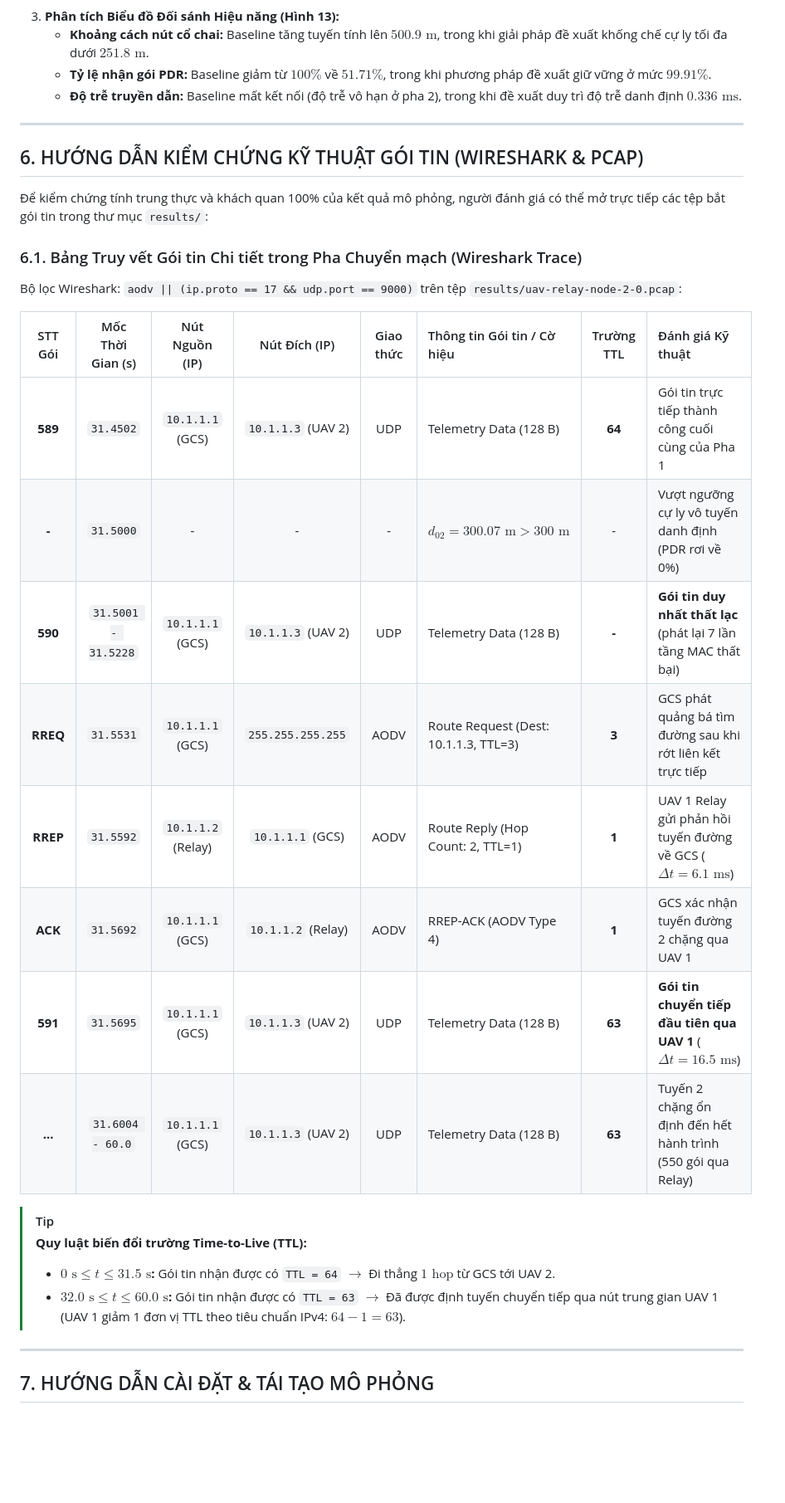
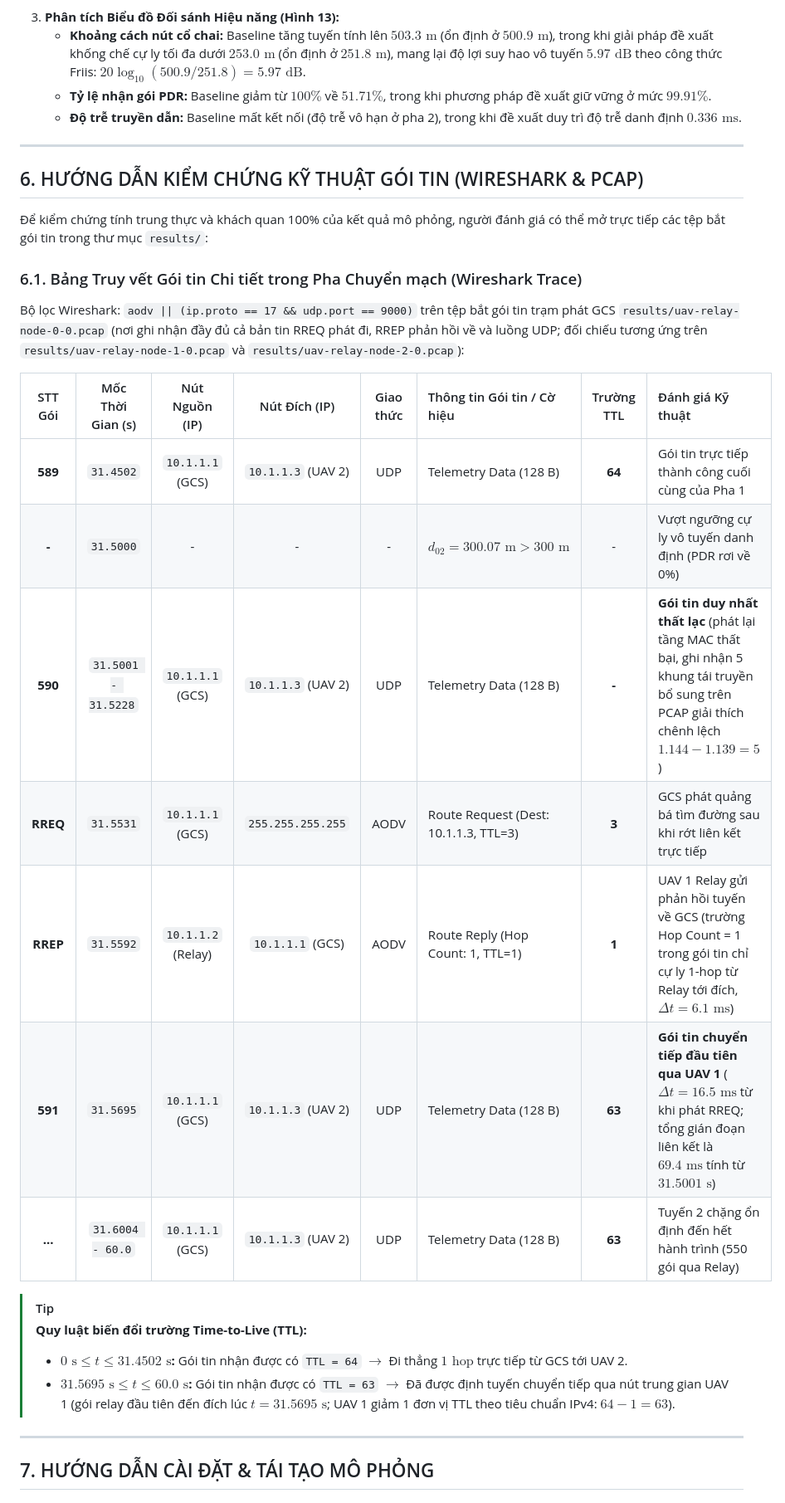
Before and after one commit to KhoaLe246205/N44_2026_LTM_016_022_028, a Markdown page: README.md, the part around one of its changes. Shown at 83% size. GitHub-like rendering; blank space fills up the shorter version.

```diff
--- a/README.md
+++ b/README.md
@@ -275,7 +280,7 @@ Giao diện Radar HUD phản ánh chính xác trạng thái hoạt động thự
 </div>
 
 3. **Phân tích Biểu đồ Đối sánh Hiệu năng (Hình 13):**
-   - **Khoảng cách nút cổ chai:** Baseline tăng tuyến tính lên $500.9\text{ m}$, trong khi giải pháp đề xuất khống chế cự ly tối đa dưới $251.8\text{ m}$.
+   - **Khoảng cách nút cổ chai:** Baseline tăng tuyến tính lên $503.3\text{ m}$ (ổn định ở $500.9\text{ m}$), trong khi giải pháp đề xuất khống chế cự ly tối đa dưới $253.0\text{ m}$ (ổn định ở $251.8\text{ m}$), mang lại độ lợi suy hao vô tuyến $5.97\text{ dB}$ theo công thức Friis: $20\log_{10}(500.9 / 251.8) = 5.97\text{ dB}$.
    - **Tỷ lệ nhận gói PDR:** Baseline giảm từ $100\%$ về $51.71\%$, trong khi phương pháp đề xuất giữ vững ở mức $99.91\%$.
    - **Độ trễ truyền dẫn:** Baseline mất kết nối (độ trễ vô hạn ở pha 2), trong khi đề xuất duy trì độ trễ danh định $0.336\text{ ms}$.
 
@@ -287,23 +292,22 @@ Giao diện Radar HUD phản ánh chính xác trạng thái hoạt động thự
 
 ### 6.1. Bảng Truy vết Gói tin Chi tiết trong Pha Chuyển mạch (Wireshark Trace)
 
-Bộ lọc Wireshark: `aodv || (ip.proto == 17 && udp.port == 9000)` trên tệp `results/uav-relay-node-2-0.pcap`:
+Bộ lọc Wireshark: `aodv || (ip.proto == 17 && udp.port == 9000)` trên tệp bắt gói tin trạm phát GCS `results/uav-relay-node-0-0.pcap` (nơi ghi nhận đầy đủ cả bản tin RREQ phát đi, RREP phản hồi về và luồng UDP; đối chiếu tương ứng trên `results/uav-relay-node-1-0.pcap` và `results/uav-relay-node-2-0.pcap`):
 
 | STT Gói | Mốc Thời Gian (s) | Nút Nguồn (IP) | Nút Đích (IP) | Giao thức | Thông tin Gói tin / Cờ hiệu | Trường TTL | Đánh giá Kỹ thuật |
 | :---: | :---: | :---: | :---: | :---: | :--- | :---: | :--- |
 | **589** | `31.4502` | `10.1.1.1` (GCS) | `10.1.1.3` (UAV 2) | UDP | Telemetry Data (128 B) | **64** | Gói tin trực tiếp thành công cuối cùng của Pha 1 |
 | **-** | `31.5000` | - | - | - | $d_{02} = 300.07\text{ m} > 300\text{ m}$ | - | Vượt ngưỡng cự ly vô tuyến danh định (PDR rơi về 0%) |
-| **590** | `31.5001 - 31.5228` | `10.1.1.1` (GCS) | `10.1.1.3` (UAV 2) | UDP | Telemetry Data (128 B) | **-** | **Gói tin duy nhất thất lạc** (phát lại 7 lần tầng MAC thất bại) |
+| **590** | `31.5001 - 31.5228` | `10.1.1.1` (GCS) | `10.1.1.3` (UAV 2) | UDP | Telemetry Data (128 B) | **-** | **Gói tin duy nhất thất lạc** (phát lại tầng MAC thất bại, ghi nhận 5 khung tái truyền bổ sung trên PCAP giải thích chênh lệch $1.144 - 1.139 = 5$) |
 | **RREQ** | `31.5531` | `10.1.1.1` (GCS) | `255.255.255.255` | AODV | Route Request (Dest: 10.1.1.3, TTL=3) | **3** | GCS phát quảng bá tìm đường sau khi rớt liên kết trực tiếp |
-| **RREP** | `31.5592` | `10.1.1.2` (Relay)| `10.1.1.1` (GCS) | AODV | Route Reply (Hop Count: 2, TTL=1) | **1** | UAV 1 Relay gửi phản hồi tuyến đường về GCS (**$\Delta t = 6.1\text{ ms}$**) |
-| **ACK** | `31.5692` | `10.1.1.1` (GCS) | `10.1.1.2` (Relay)| AODV | RREP-ACK (AODV Type 4) | **1** | GCS xác nhận tuyến đường 2 chặng qua UAV 1 |
-| **591** | `31.5695` | `10.1.1.1` (GCS) | `10.1.1.3` (UAV 2) | UDP | Telemetry Data (128 B) | **63** | **Gói tin chuyển tiếp đầu tiên qua UAV 1** ($\Delta t = 16.5\text{ ms}$) |
+| **RREP** | `31.5592` | `10.1.1.2` (Relay)| `10.1.1.1` (GCS) | AODV | Route Reply (Hop Count: 1, TTL=1) | **1** | UAV 1 Relay gửi phản hồi tuyến về GCS (trường Hop Count = 1 trong gói tin chỉ cự ly 1-hop từ Relay tới đích, $\Delta t = 6.1\text{ ms}$) |
+| **591** | `31.5695` | `10.1.1.1` (GCS) | `10.1.1.3` (UAV 2) | UDP | Telemetry Data (128 B) | **63** | **Gói tin chuyển tiếp đầu tiên qua UAV 1** ($\Delta t = 16.5\text{ ms}$ từ khi phát RREQ; tổng gián đoạn liên kết là $69.4\text{ ms}$ tính từ $31.5001\text{ s}$) |
 | **...** | `31.6004 - 60.0` | `10.1.1.1` (GCS) | `10.1.1.3` (UAV 2) | UDP | Telemetry Data (128 B) | **63** | Tuyến 2 chặng ổn định đến hết hành trình (550 gói qua Relay) |
 
 > [!TIP]
 > **Quy luật biến đổi trường Time-to-Live (TTL):**
-> - **$0\text{ s} \le t \le 31.5\text{ s}$:** Gói tin nhận được có `TTL = 64` $\rightarrow$ Đi thẳng $1\text{ hop}$ từ GCS tới UAV 2.
-> - **$32.0\text{ s} \le t \le 60.0\text{ s}$:** Gói tin nhận được có `TTL = 63` $\rightarrow$ Đã được định tuyến chuyển tiếp qua nút trung gian UAV 1 (UAV 1 giảm 1 đơn vị TTL theo tiêu chuẩn IPv4: $64 - 1 = 63$).
+> - **$0\text{ s} \le t \le 31.4502\text{ s}$:** Gói tin nhận được có `TTL = 64` $\rightarrow$ Đi thẳng $1\text{ hop}$ trực tiếp từ GCS tới UAV 2.
+> - **$31.5695\text{ s} \le t \le 60.0\text{ s}$:** Gói tin nhận được có `TTL = 63` $\rightarrow$ Đã được định tuyến chuyển tiếp qua nút trung gian UAV 1 (gói relay đầu tiên đến đích lúc $t = 31.5695\text{ s}$; UAV 1 giảm 1 đơn vị TTL theo tiêu chuẩn IPv4: $64 - 1 = 63$).
 
 ---
 
```
Also changed, not shown: other parts of README.md (+41 -29 lines), docs/images/hinh_5_3_radar_and_netanim.png (added), 3 other files.
